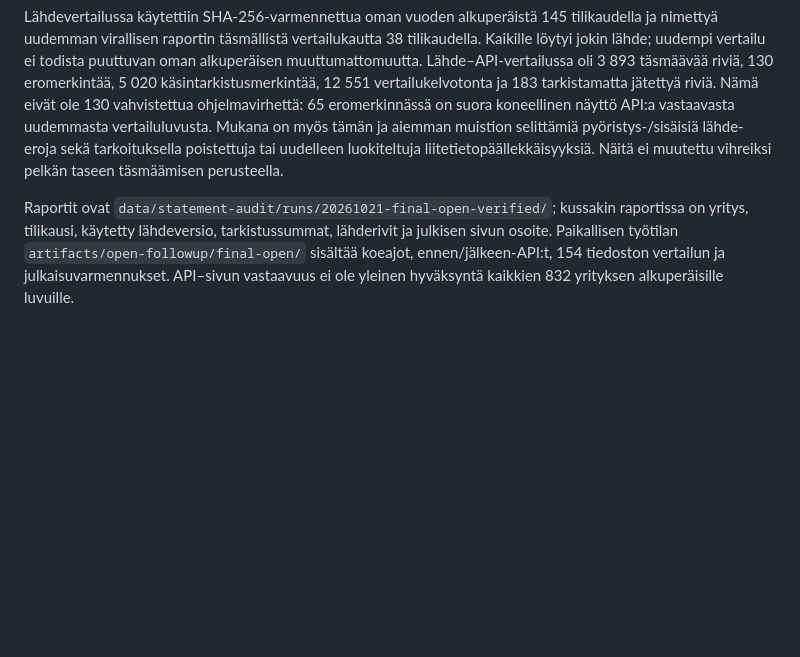
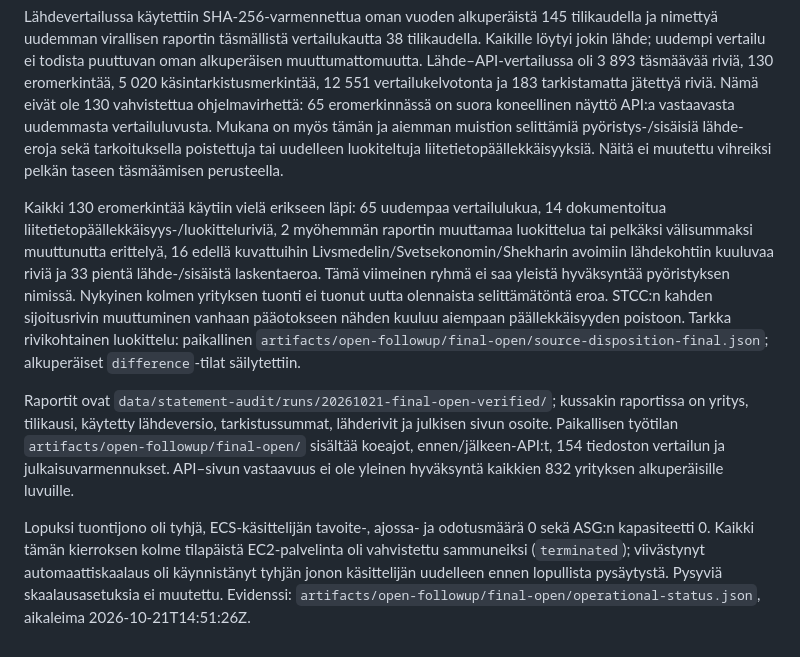
Before and after one commit to ValuatumOy/kreditrisker-se, a Markdown page: docs/DATA-OPEN-ITEMS-2026-10-21.md, the part around the change. Rendered like a GitHub page; blank space fills up the shorter version.

Commit message:
Record residual source differences and completed import cleanup

```diff
--- a/docs/DATA-OPEN-ITEMS-2026-10-21.md
+++ b/docs/DATA-OPEN-ITEMS-2026-10-21.md
@@ -50,4 +50,8 @@ Julkaisun jälkeen haettiin uudelleen kaikkien aiemman pääotoksen ja tase-erol
 
 Lähdevertailussa käytettiin SHA-256-varmennettua oman vuoden alkuperäistä 145 tilikaudella ja nimettyä uudemman virallisen raportin täsmällistä vertailukautta 38 tilikaudella. Kaikille löytyi jokin lähde; uudempi vertailu ei todista puuttuvan oman alkuperäisen muuttumattomuutta. Lähde–API-vertailussa oli 3 893 täsmäävää riviä, 130 eromerkintää, 5 020 käsintarkistusmerkintää, 12 551 vertailukelvotonta ja 183 tarkistamatta jätettyä riviä. Nämä eivät ole 130 vahvistettua ohjelmavirhettä: 65 eromerkinnässä on suora koneellinen näyttö API:a vastaavasta uudemmasta vertailuluvusta. Mukana on myös tämän ja aiemman muistion selittämiä pyöristys-/sisäisiä lähde-eroja sekä tarkoituksella poistettuja tai uudelleen luokiteltuja liitetietopäällekkäisyyksiä. Näitä ei muutettu vihreiksi pelkän taseen täsmäämisen perusteella.
 
+Kaikki 130 eromerkintää käytiin vielä erikseen läpi: 65 uudempaa vertailulukua, 14 dokumentoitua liitetietopäällekkäisyys-/luokitteluriviä, 2 myöhemmän raportin muuttamaa luokittelua tai pelkäksi välisummaksi muuttunutta erittelyä, 16 edellä kuvattuihin Livsmedelin/Svetsekonomin/Shekharin avoimiin lähdekohtiin kuuluvaa riviä ja 33 pientä lähde-/sisäistä laskentaeroa. Tämä viimeinen ryhmä ei saa yleistä hyväksyntää pyöristyksen nimissä. Nykyinen kolmen yrityksen tuonti ei tuonut uutta olennaista selittämätöntä eroa. STCC:n kahden sijoitusrivin muuttuminen vanhaan pääotokseen nähden kuuluu aiempaan päällekkäisyyden poistoon. Tarkka rivikohtainen luokittelu: paikallinen `artifacts/open-followup/final-open/source-disposition-final.json`; alkuperäiset `difference`-tilat säilytettiin.
+
 Raportit ovat `data/statement-audit/runs/20261021-final-open-verified/`; kussakin raportissa on yritys, tilikausi, käytetty lähdeversio, tarkistussummat, lähderivit ja julkisen sivun osoite. Paikallisen työtilan `artifacts/open-followup/final-open/` sisältää koeajot, ennen/jälkeen-API:t, 154 tiedoston vertailun ja julkaisuvarmennukset. API–sivun vastaavuus ei ole yleinen hyväksyntä kaikkien 832 yrityksen alkuperäisille luvuille.
+
+Lopuksi tuontijono oli tyhjä, ECS-käsittelijän tavoite-, ajossa- ja odotusmäärä 0 sekä ASG:n kapasiteetti 0. Kaikki tämän kierroksen kolme tilapäistä EC2-palvelinta oli vahvistettu sammuneiksi (`terminated`); viivästynyt automaattiskaalaus oli käynnistänyt tyhjän jonon käsittelijän uudelleen ennen lopullista pysäytystä. Pysyviä skaalausasetuksia ei muutettu. Evidenssi: `artifacts/open-followup/final-open/operational-status.json`, aikaleima 2026-10-21T14:51:26Z.
```
